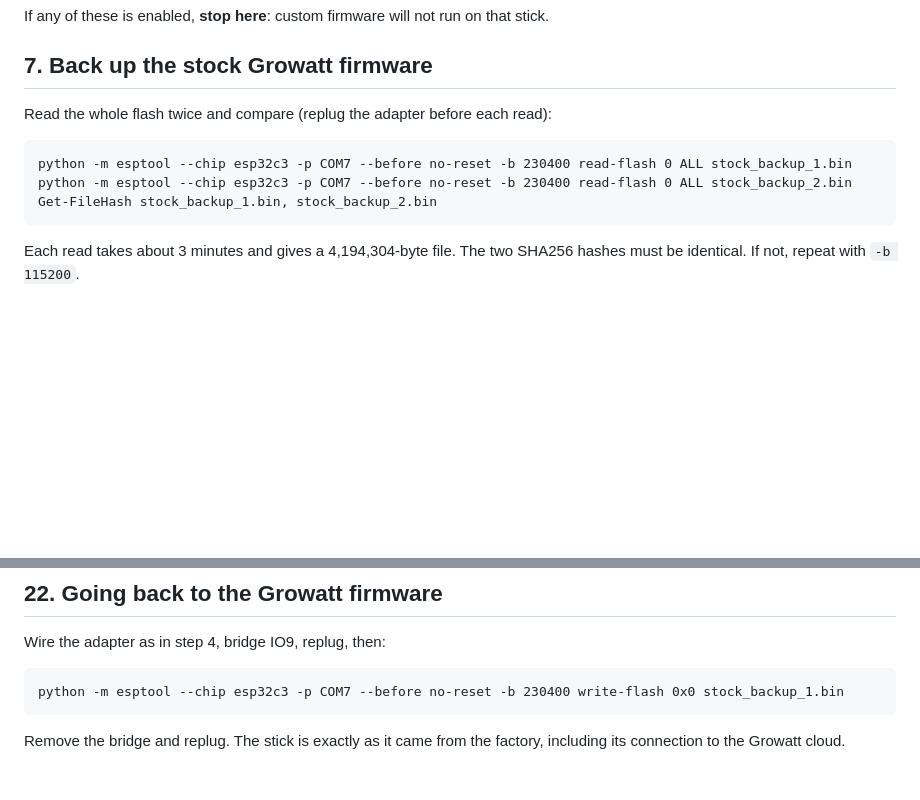
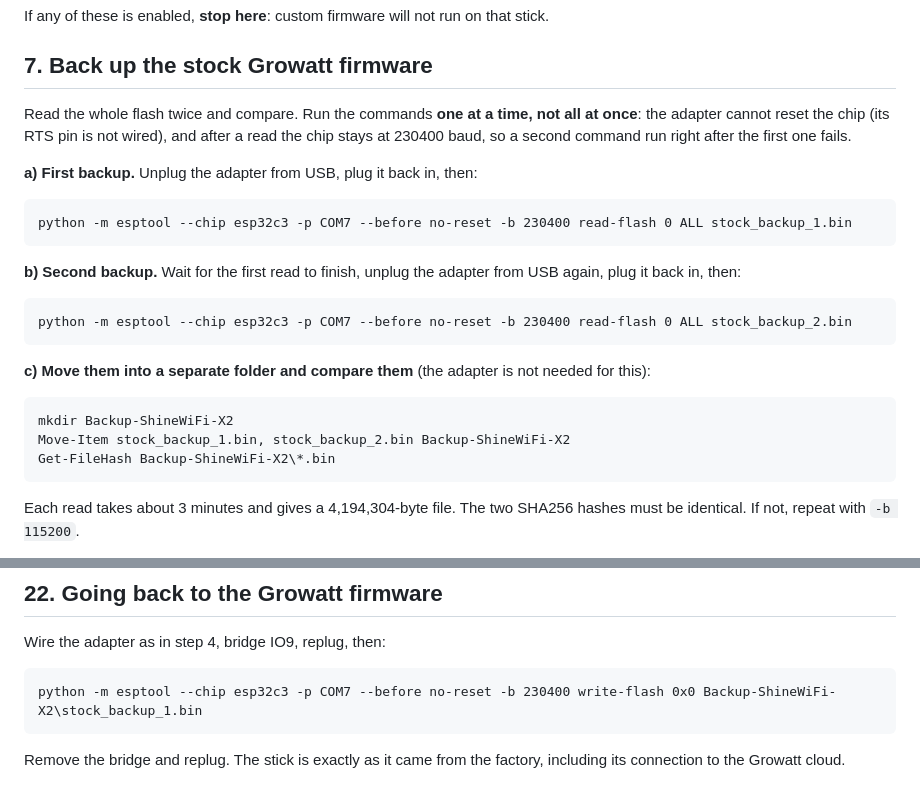
Before and after one commit to barbudancristian/growatt-shinewifi-x2-esphome, a Markdown page: docs/GUIDE.en.md, 2 parts joined by grey strips. Rendered like a GitHub page; blank space fills up the shorter version.

Commit message:
Backup steps: one read at a time with adapter replug, then move to a folder and compare

````diff
--- a/docs/GUIDE.en.md
+++ b/docs/GUIDE.en.md
@@ -129,12 +129,26 @@ If any of these is enabled, **stop here**: custom firmware will not run on that
 
 ## 7. Back up the stock Growatt firmware
 
-Read the whole flash twice and compare (replug the adapter before each read):
+Read the whole flash twice and compare. Run the commands **one at a time, not all at once**: the adapter cannot reset the chip (its RTS pin is not wired), and after a read the chip stays at 230400 baud, so a second command run right after the first one fails.
+
+**a) First backup.** Unplug the adapter from USB, plug it back in, then:
 
 ```
 python -m esptool --chip esp32c3 -p COM7 --before no-reset -b 230400 read-flash 0 ALL stock_backup_1.bin
+```
+
+**b) Second backup.** Wait for the first read to finish, unplug the adapter from USB again, plug it back in, then:
+
+```
 python -m esptool --chip esp32c3 -p COM7 --before no-reset -b 230400 read-flash 0 ALL stock_backup_2.bin
-Get-FileHash stock_backup_1.bin, stock_backup_2.bin
+```
+
+**c) Move them into a separate folder and compare them** (the adapter is not needed for this):
+
+```
+mkdir Backup-ShineWiFi-X2
+Move-Item stock_backup_1.bin, stock_backup_2.bin Backup-ShineWiFi-X2
+Get-FileHash Backup-ShineWiFi-X2\*.bin
 ```
 
 Each read takes about 3 minutes and gives a 4,194,304-byte file. The two SHA256 hashes must be identical. If not, repeat with `-b 115200`.
@@ -344,7 +358,7 @@ Useful miniterm keys: **Ctrl+]** exit, **Ctrl+T Ctrl+B** toggle break.
 Wire the adapter as in step 4, bridge IO9, replug, then:
 
 ```
-python -m esptool --chip esp32c3 -p COM7 --before no-reset -b 230400 write-flash 0x0 stock_backup_1.bin
+python -m esptool --chip esp32c3 -p COM7 --before no-reset -b 230400 write-flash 0x0 Backup-ShineWiFi-X2\stock_backup_1.bin
 ```
 
 Remove the bridge and replug. The stick is exactly as it came from the factory, including its connection to the Growatt cloud.
````
Also changed, not shown: docs/GHID.ro.md (+17 -3 lines).
